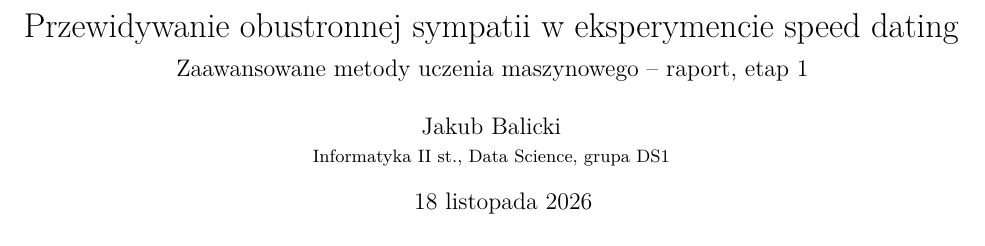
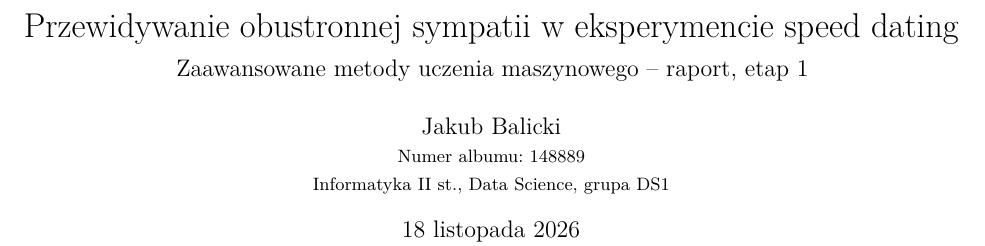
Before and after one commit to balicz3k/ML-SpeedDatingExperiment, a LaTeX paper (raport/raport_etap1.tex): part of page 1 of 5, cut so that both start at the same text. Compiled offline with pdfLaTeX.

Commit message:
Raport: numer albumu i data

```diff
--- a/raport/raport_etap1.tex
+++ b/raport/raport_etap1.tex
@@ -32,8 +32,8 @@
 
 \title{\TematProjektu\\[2mm]
 \large Zaawansowane metody uczenia maszynowego -- raport, etap~1}
-\author{Jakub Balicki\\\small Informatyka II st., Data Science, grupa DS1}
-\date{\quad \today}
+\author{Jakub Balicki\\\small Numer albumu: 148889\\\small Informatyka II st., Data Science, grupa DS1}
+\date{18 listopada 2026}
 \begin{document}
 \maketitle
 
```
Also changed, not shown: raport/raport_etap1.pdf.
